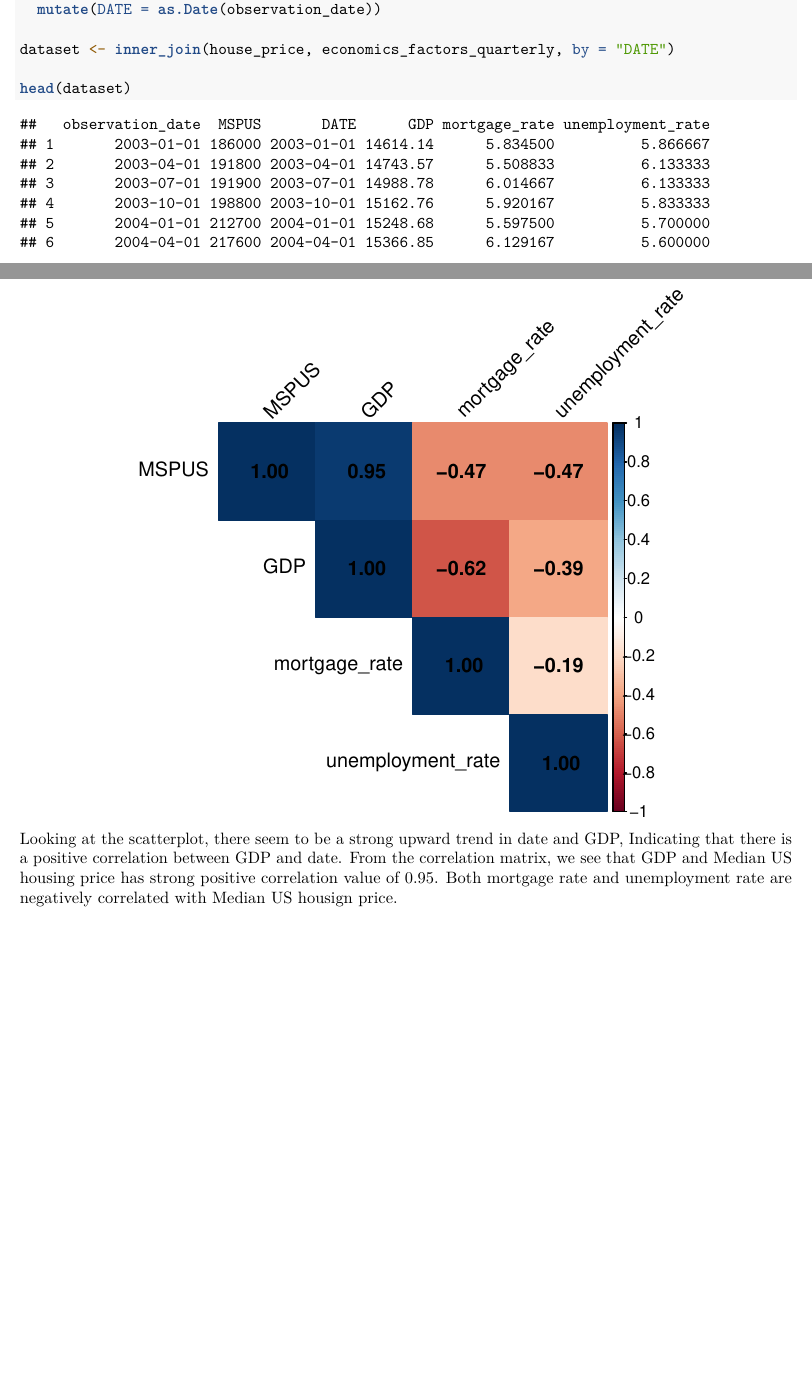
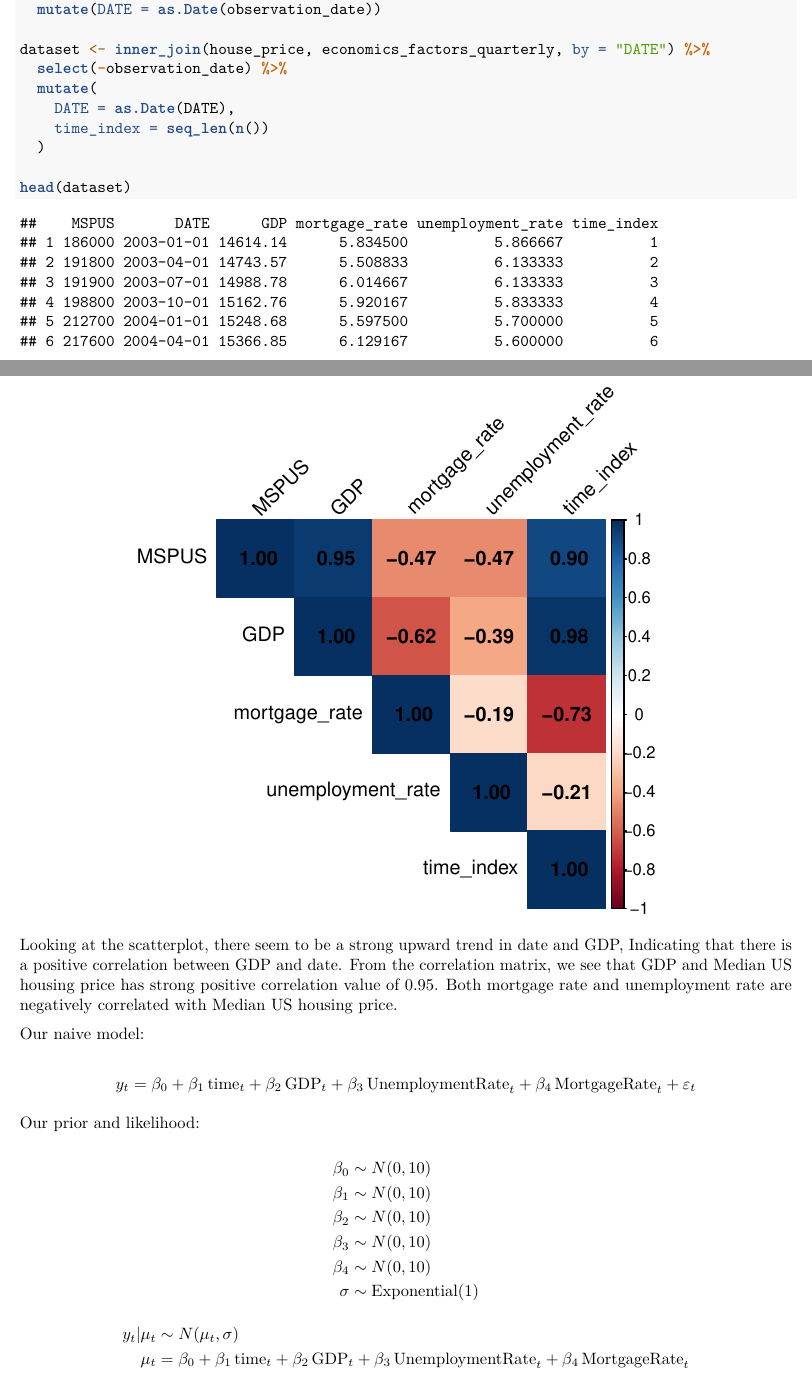
Before and after one commit to yun-sky/STAT-405-Project, an R Markdown document (S405-FinalProject.Rmd): two parts of pages 2 and 4 of 4, joined at a grey line, cut so that both start at the same text, the shorter picture padded with empty space. Rendered offline with R 4.5, knitr and Pandoc, then LaTeX, with nearby package versions.

Commit message:
Add a naive model with prior and likelihood.

````diff
--- a/S405-FinalProject.Rmd
+++ b/S405-FinalProject.Rmd
@@ -47,18 +50,25 @@ economics_factors_quarterly <- economics_factors %>%
 house_price <- house_price %>%
   mutate(DATE = as.Date(observation_date))
 
-dataset <- inner_join(house_price, economics_factors_quarterly, by = "DATE")
+dataset <- inner_join(house_price, economics_factors_quarterly, by = "DATE") %>%
+  select(-observation_date) %>%
+  mutate(
+    DATE = as.Date(DATE),
+    time_index = seq_len(n())
+  )
 
 head(dataset)
 ```
 
 After merging the two data sets together, we checked for missing values and found no missing observations.
+
 ```{r}
 colSums(is.na(dataset))
 colSums(dataset == 0)
 ```
 
 ## Exploratory Analysis
+
 ```{r}
 ggplot(dataset, aes(x = DATE, y = MSPUS)) +
   geom_point() +
@@ -75,4 +85,31 @@ corrplot(cor_matrix,
          tl.col = "black",
          tl.srt = 45)
 ```
-Looking at the scatterplot, there seem to be a strong upward trend in date and GDP, Indicating that there is a positive correlation between GDP and date. From the correlation matrix, we see that GDP and Median US housing price has strong positive correlation value of 0.95. Both mortgage rate and unemployment rate are negatively correlated with Median US housign price.
+
+Looking at the scatterplot, there seem to be a strong upward trend in date and GDP, Indicating that there is a positive correlation between GDP and date. From the correlation matrix, we see that GDP and Median US housing price has strong positive correlation value of 0.95. Both mortgage rate and unemployment rate are negatively correlated with Median US housing price.
+
+Our naive model:
+
+$$
+y_t = \beta_0 + \beta_1 \, \text{time}_t + \beta_2 \, \text{GDP}_t + \beta_3 \, \text{UnemploymentRate}_t + \beta_4 \, \text{MortgageRate}_t + \varepsilon_t
+$$
+
+Our prior and likelihood:
+
+$$
+\begin{aligned}
+\beta_0 &\sim N(0, 10) \\
+\beta_1 &\sim N(0, 10) \\
+\beta_2 &\sim N(0, 10) \\
+\beta_3 &\sim N(0, 10) \\
+\beta_4 &\sim N(0, 10) \\
+\sigma &\sim \text{Exponential}(1)
+\end{aligned}
+$$
+
+$$
+\begin{aligned}
+y_t|\mu_t &\sim N(\mu_t, \sigma) \\
+\mu_t &= \beta_0 + \beta_1 \,\text{time}_t + \beta_2 \,\text{GDP}_t + \beta_3 \,\text{UnemploymentRate}_t + \beta_4 \,\text{MortgageRate}_t
+\end{aligned}
+$$
````
Also changed, not shown: S405-FinalProject.pdf, S405-FinalProject.Rmd (11 more changed lines).
